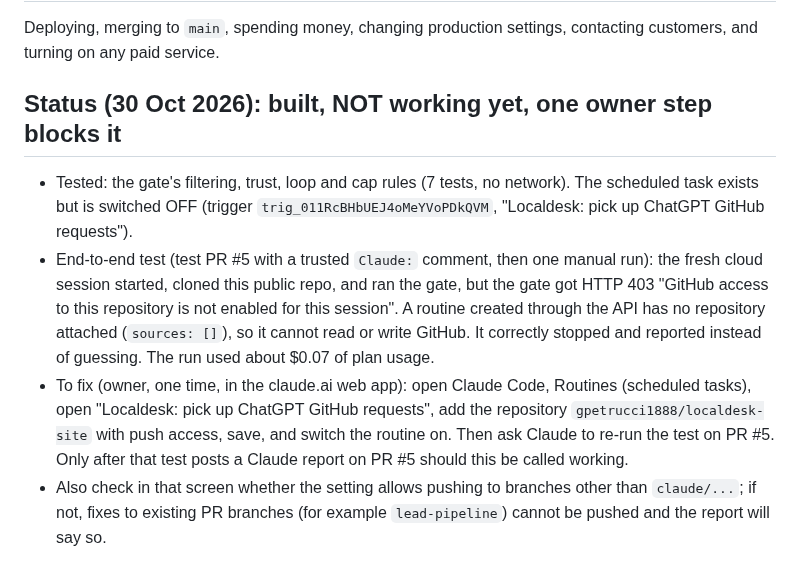
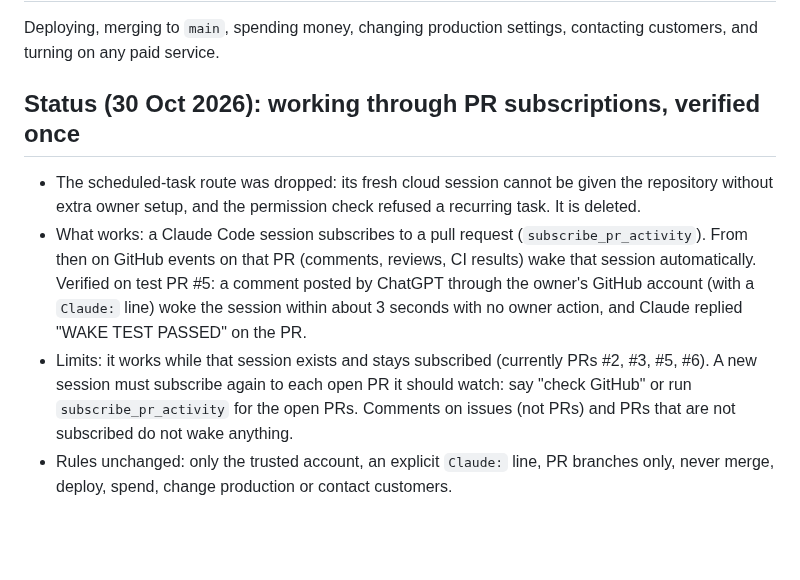
Before and after one commit to gpetrucci1888/localdesk-site, a Markdown page: docs/CLAUDE-AUTOMATION.md, the part around the change. Drawn GitHub-style; blank space fills up the shorter version.

Commit message:
Automation docs: PR subscription route verified end to end
Co-Authored-By: Claude Sonnet 5.5 <noreply@anthropic.com>
Claude-Session: https://claude.ai/code/session_017pEuQxjLj9JBWjxaEQGar8

```diff
--- a/docs/CLAUDE-AUTOMATION.md
+++ b/docs/CLAUDE-AUTOMATION.md
@@ -24,8 +24,8 @@ Decision (30 Oct 2026): use **Claude Code scheduled tasks** (a feature of the ow
 ## Owner approval still required for
 Deploying, merging to `main`, spending money, changing production settings, contacting customers, and turning on any paid service.
 
-## Status (30 Oct 2026): built, NOT working yet, one owner step blocks it
-- Tested: the gate's filtering, trust, loop and cap rules (7 tests, no network). The scheduled task exists but is switched OFF (trigger `trig_011RcBHbUEJ4oMeYVoPDkQVM`, "Localdesk: pick up ChatGPT GitHub requests").
-- End-to-end test (test PR #5 with a trusted `Claude:` comment, then one manual run): the fresh cloud session started, cloned this public repo, and ran the gate, but the gate got HTTP 403 "GitHub access to this repository is not enabled for this session". A routine created through the API has no repository attached (`sources: []`), so it cannot read or write GitHub. It correctly stopped and reported instead of guessing. The run used about $0.07 of plan usage.
-- To fix (owner, one time, in the claude.ai web app): open Claude Code, Routines (scheduled tasks), open "Localdesk: pick up ChatGPT GitHub requests", add the repository `gpetrucci1888/localdesk-site` with push access, save, and switch the routine on. Then ask Claude to re-run the test on PR #5. Only after that test posts a Claude report on PR #5 should this be called working.
-- Also check in that screen whether the setting allows pushing to branches other than `claude/...`; if not, fixes to existing PR branches (for example `lead-pipeline`) cannot be pushed and the report will say so.
+## Status (30 Oct 2026): working through PR subscriptions, verified once
+- The scheduled-task route was dropped: its fresh cloud session cannot be given the repository without extra owner setup, and the permission check refused a recurring task. It is deleted.
+- What works: a Claude Code session subscribes to a pull request (`subscribe_pr_activity`). From then on GitHub events on that PR (comments, reviews, CI results) wake that session automatically. Verified on test PR #5: a comment posted by ChatGPT through the owner's GitHub account (with a `Claude:` line) woke the session within about 3 seconds with no owner action, and Claude replied "WAKE TEST PASSED" on the PR.
+- Limits: it works while that session exists and stays subscribed (currently PRs #2, #3, #5, #6). A new session must subscribe again to each open PR it should watch: say "check GitHub" or run `subscribe_pr_activity` for the open PRs. Comments on issues (not PRs) and PRs that are not subscribed do not wake anything.
+- Rules unchanged: only the trusted account, an explicit `Claude:` line, PR branches only, never merge, deploy, spend, change production or contact customers.
```
